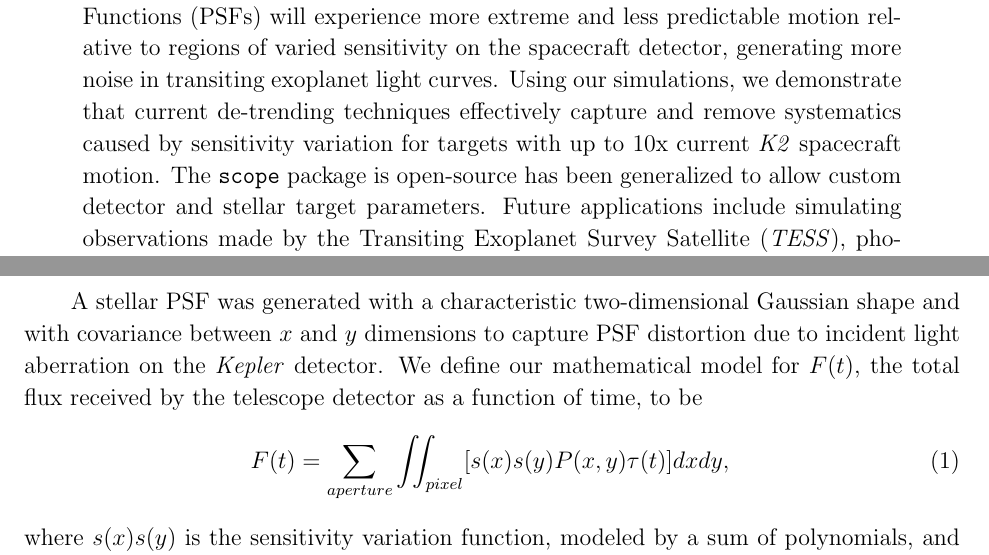
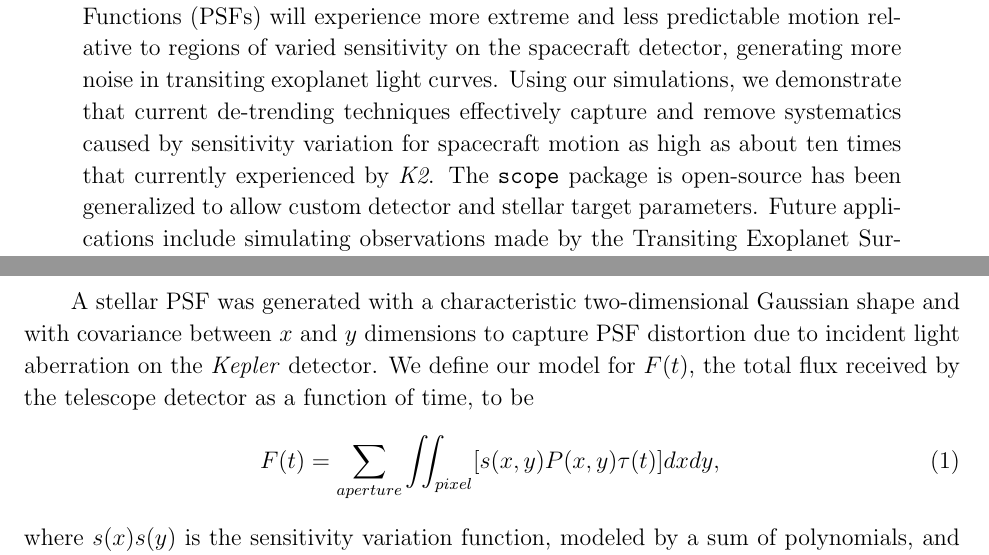
Before and after one commit to nksaunders/scope-paper, a LaTeX paper (simulation.tex): two parts of pages 1 and 3 of 12 before the commit and two parts of pages 1 and 3 of 13 after it, joined at a grey line, cut so that both start at the same text. The pictures show the PDF file simulation.pdf that the author committed with the source.

```diff
--- a/simulation.tex
+++ b/simulation.tex
@@ -26,7 +26,7 @@
 
 \begin{abstract}
 
-	We present \texttt{scope} (Simulated CCD Observations for Photometric Experimentation), a \texttt{python} package to create a forward model of telescope detectors and simulate stellar targets with motion relative to the CCD. The primary application of this package is the simulation of the \textit{Kepler} Space Telescope detector to predict and characterize increased instrumental noise in the spacecraft's final campaigns of observation. As the fuel powering the spacecraft's stabilizing thrusters runs out and thruster fires begin to sputter or fail, stellar Point Spread Functions (PSFs) will experience more extreme and less predictable motion relative to regions of varied sensitivity on the spacecraft detector, generating more noise in transiting exoplanet light curves. Using our simulations, we demonstrate that current de-trending techniques  effectively capture and remove systematics caused by sensitivity variation for targets with up to 10x current \textit{K2} spacecraft motion. The \texttt{scope} package is open-source has been generalized to allow custom detector and stellar target parameters. Future applications include simulating observations made by the Transiting Exoplanet Survey Satellite (\textit{TESS}), photometry and spectroscopy by the James Webb Space Telescope (\textit{JWST}), and ground based observations with synthetic atmospheric interference as testbeds for noise-removal techniques.
+	We present \texttt{scope} (Simulated CCD Observations for Photometric Experimentation), a \texttt{python} package to create a forward model of telescope detectors and simulate stellar targets with motion relative to the CCD. The primary application of this package is the simulation of the \textit{Kepler} Space Telescope detector to predict and characterize increased instrumental noise in the spacecraft's final campaigns of observation. As the fuel powering the spacecraft's stabilizing thrusters runs out and thruster fires begin to sputter or fail, stellar Point Spread Functions (PSFs) will experience more extreme and less predictable motion relative to regions of varied sensitivity on the spacecraft detector, generating more noise in transiting exoplanet light curves. Using our simulations, we demonstrate that current de-trending techniques  effectively capture and remove systematics caused by sensitivity variation for spacecraft motion as high as about ten times that currently experienced by \textit{K2}. The \texttt{scope} package is open-source has been generalized to allow custom detector and stellar target parameters. Future applications include simulating observations made by the Transiting Exoplanet Survey Satellite (\textit{TESS}), photometry and spectroscopy by the James Webb Space Telescope (\textit{JWST}), and ground based observations with synthetic atmospheric interference as testbeds for noise-removal techniques.
 
 \end{abstract}
 
@@ -45,18 +45,18 @@
 
 \subsection{PSF Model}
 
-A stellar PSF was generated with a characteristic two-dimensional Gaussian shape and with covariance between $x$ and $y$ dimensions to capture PSF distortion due to incident light aberration on the \textit{Kepler} detector. We define our mathematical model for $F(t)$, the total flux received by the telescope detector as a function of time, to be
+A stellar PSF was generated with a characteristic two-dimensional Gaussian shape and with covariance between $x$ and $y$ dimensions to capture PSF distortion due to incident light aberration on the \textit{Kepler} detector. We define our model for $F(t)$, the total flux received by the telescope detector as a function of time, to be
 %
 \[
 \tag{1}
-F(t)=\sum_{aperture} \iint_{pixel} [s(x)s(y)P(x,y)\tau (t)]dxdy,\\
+F(t)=\sum_{aperture} \iint_{pixel} [s(x,y)P(x,y)\tau (t)]dxdy,\\
 \]
 %
 where $s(x)s(y)$ is the sensitivity variation function, modeled by a sum of polynomials, and $P(x,y)$ is the PSF of the star, centered at $(x_0,y_0)$ with amplitude $A$. $\tau (t)$ is a simulated transit function. The pixel sensitivity model is given by
 %
 \[
 \tag{2}
-s(x)s(y) = \sum_n a_{x,n}x^na_{y,n}y^n, \\
+s(x,y) = \sum_n a_{x,n}x^na_{y,n}y^n, \\
 \]
 %
 and the PSF model is given by
```
Also changed, not shown: simulation.pdf, simulation.tex (6 more changed lines).
